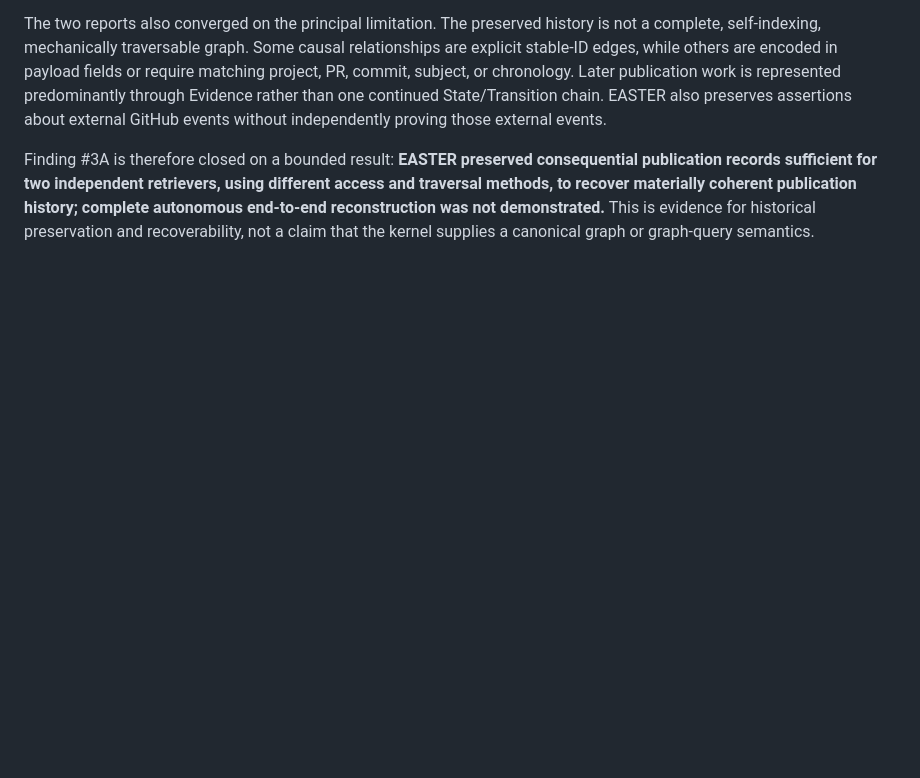
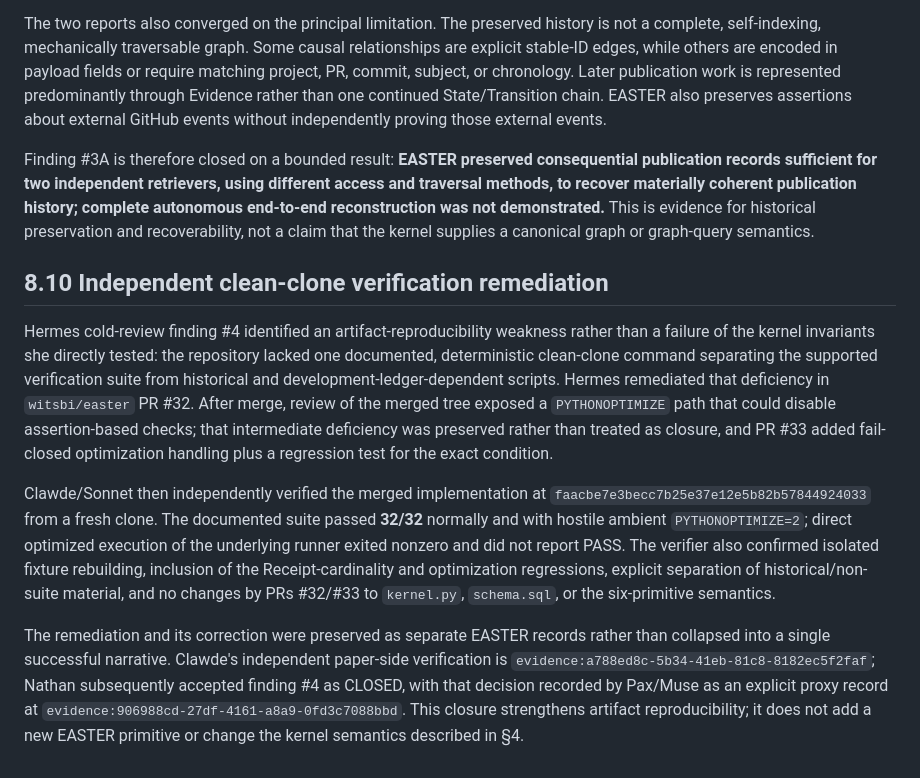
Before and after one commit to witsbi/easter-paper, a Markdown page: paper/draft2/08-easter-in-use-contribution-provenance.md, the part around the change. Drawn GitHub-style; blank space fills up the shorter version.

Commit message:
Add Hermes finding 4 closure evidence

```diff
--- a/paper/draft2/08-easter-in-use-contribution-provenance.md
+++ b/paper/draft2/08-easter-in-use-contribution-provenance.md
@@ -155,3 +155,11 @@ Both retrievals recovered a materially coherent publication-provenance history f
 The two reports also converged on the principal limitation. The preserved history is not a complete, self-indexing, mechanically traversable graph. Some causal relationships are explicit stable-ID edges, while others are encoded in payload fields or require matching project, PR, commit, subject, or chronology. Later publication work is represented predominantly through Evidence rather than one continued State/Transition chain. EASTER also preserves assertions about external GitHub events without independently proving those external events.
 
 Finding #3A is therefore closed on a bounded result: **EASTER preserved consequential publication records sufficient for two independent retrievers, using different access and traversal methods, to recover materially coherent publication history; complete autonomous end-to-end reconstruction was not demonstrated.** This is evidence for historical preservation and recoverability, not a claim that the kernel supplies a canonical graph or graph-query semantics.
+
+## 8.10 Independent clean-clone verification remediation
+
+Hermes cold-review finding #4 identified an artifact-reproducibility weakness rather than a failure of the kernel invariants she directly tested: the repository lacked one documented, deterministic clean-clone command separating the supported verification suite from historical and development-ledger-dependent scripts. Hermes remediated that deficiency in `witsbi/easter` PR #32. After merge, review of the merged tree exposed a `PYTHONOPTIMIZE` path that could disable assertion-based checks; that intermediate deficiency was preserved rather than treated as closure, and PR #33 added fail-closed optimization handling plus a regression test for the exact condition.
+
+Clawde/Sonnet then independently verified the merged implementation at `faacbe7e3becc7b25e37e12e5b82b57844924033` from a fresh clone. The documented suite passed **32/32** normally and with hostile ambient `PYTHONOPTIMIZE=2`; direct optimized execution of the underlying runner exited nonzero and did not report PASS. The verifier also confirmed isolated fixture rebuilding, inclusion of the Receipt-cardinality and optimization regressions, explicit separation of historical/non-suite material, and no changes by PRs #32/#33 to `kernel.py`, `schema.sql`, or the six-primitive semantics.
+
+The remediation and its correction were preserved as separate EASTER records rather than collapsed into a single successful narrative. Clawde's independent paper-side verification is `evidence:a788ed8c-5b34-41eb-81c8-8182ec5f2faf`; Nathan subsequently accepted finding #4 as CLOSED, with that decision recorded by Pax/Muse as an explicit proxy record at `evidence:906988cd-27df-4161-a8a9-0fd3c7088bbd`. This closure strengthens artifact reproducibility; it does not add a new EASTER primitive or change the kernel semantics described in §4.
```
